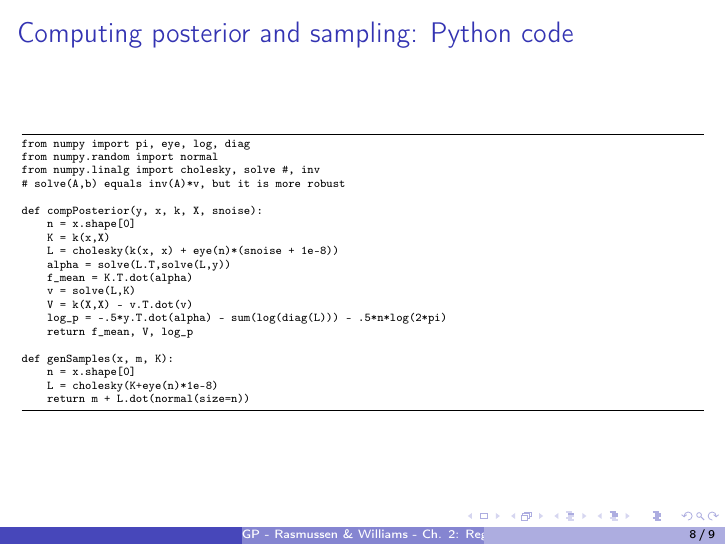
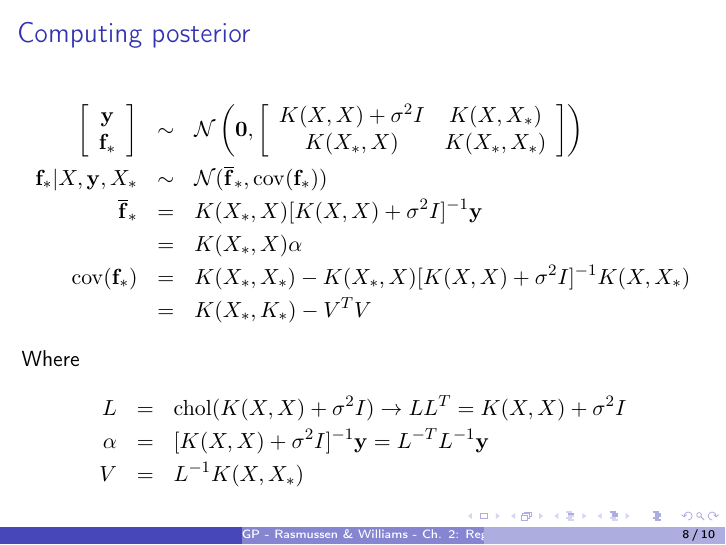
Before and after one commit to mnbossa/GP, LaTeX slides (ch02.tex): page 8 of 9 before the commit and page 8 of 10 after it. Compiled offline with pdfLaTeX.

Commit message:
Add posterior equations

```diff
--- a/ch02.tex
+++ b/ch02.tex
@@ -164,8 +164,32 @@ ax.set_zlim(-2.5, 2.5)
 
 
 \subsection{Posterior}
-\label{sec:org1c9a367}
-\begin{frame}[fragile,label={sec:orgc5a806b}]{Computing posterior and sampling: Python code}
+\label{sec:org8ed99b2}
+\begin{frame}[label={sec:orgcd6ab0c}]{Computing posterior}
+\begin{eqnarray*}
+\left[ \begin{array}{c} \mathbf{y} \\ \mathbf{f}_* \end{array} \right]
+& \sim & \mathcal{N}\left( \mathbf{0},
+\left[ \begin{array}{cc} K(X,X) + \sigma^2 I & K(X,X_*) \\
+                         K(X_*,X)            & K(X_*,X_*) \end{array}
+\right] \right) \\
+\mathbf{f}_* | X, \mathbf{y}, X_* & \sim & \mathcal{N}(\overline{ \mathbf f}_*,
+                                                       \mathrm{cov}(\mathbf f_* ))  \\
+\overline{\mathbf f}_* & = & K(X_*,X) [K(X,X) + \sigma^2 I]^{-1}\mathbf y \\
+& = & K(X_*,X) \mathbf \alpha \\
+\mathrm{cov}(\mathbf f_*) & = & K(X_*,X_*) - K(X_*,X)  [K(X,X) + \sigma^2 I]^{-1} K(X,X_*) \\
+ & = & K(X_*,K_*) - V^T V
+\end{eqnarray*}
+
+Where
+\begin{eqnarray*}
+L & = & \mathrm{chol}( K(X,X) + \sigma^2 I) \rightarrow  L L^T = K(X,X) + \sigma^2 I \\
+\mathbf \alpha & = &  [K(X,X) + \sigma^2 I]^{-1}\mathbf y =
+L^{-T} L^{-1} \mathbf y\\
+V & = & L^{-1} K(X,X_*)
+\end{eqnarray*}
+\end{frame}
+
+\begin{frame}[fragile,label={sec:orgc1ddb9a}]{Python code}
  \begin{minted}[]{ipython}
 from numpy import pi, eye, log, diag
 from numpy.random import normal
```
Also changed, not shown: ch02.pdf, ch02.tex (18 more changed lines), 1 other file.
